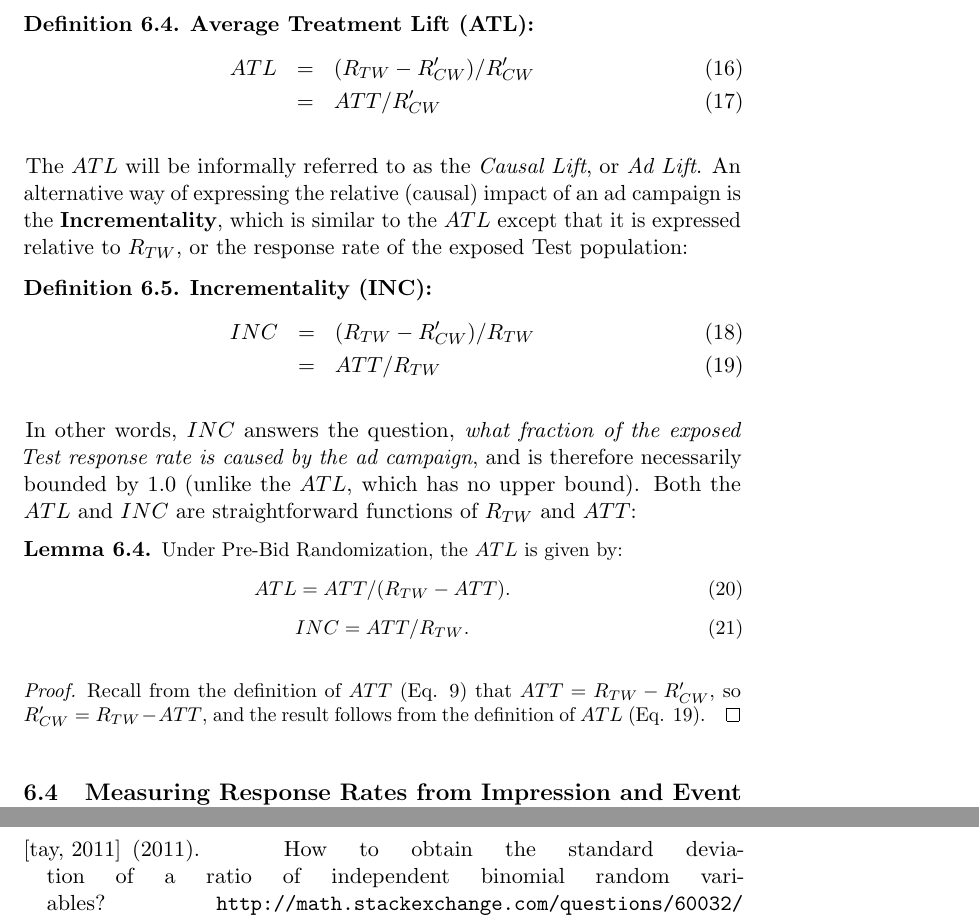
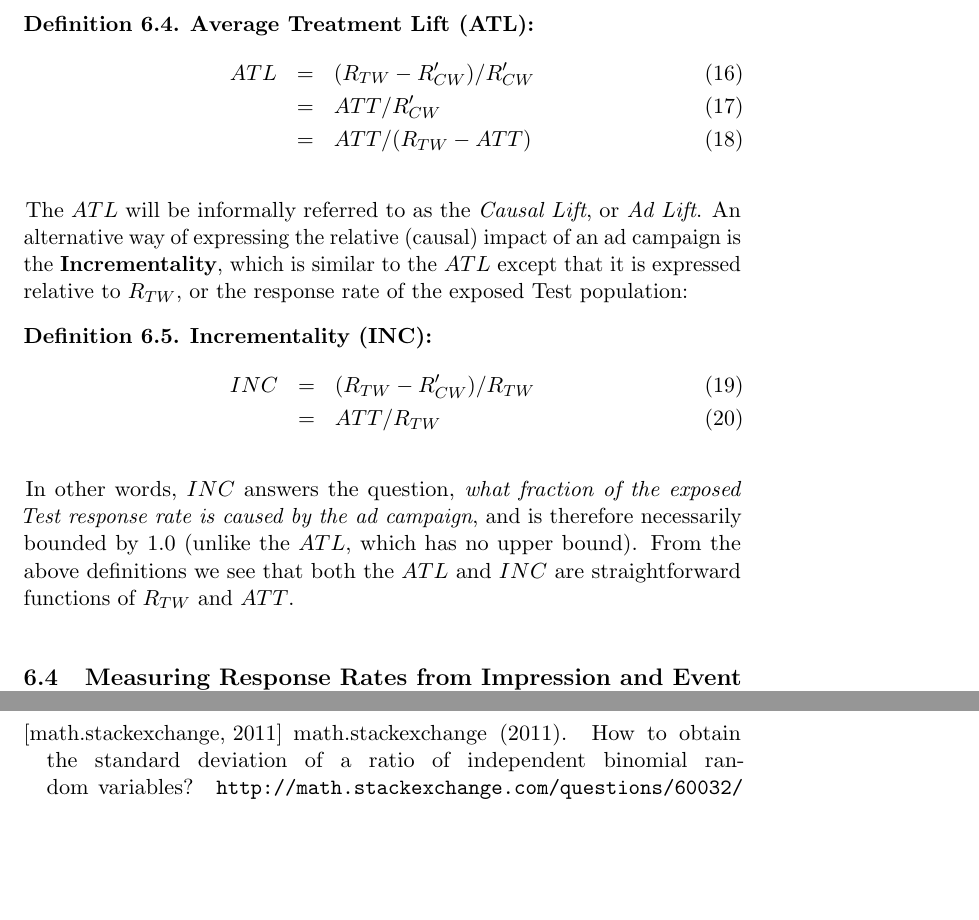
Before and after one commit to pchalasani/causal-lift, a LaTeX paper (causallift.tex, which reads all_papers.bib): two parts of pages 31 and 56 of 58 before the commit and two parts of pages 31 and 57 of 58 after it, joined at a grey line, cut so that both start at the same text, the shorter picture padded with empty space. Compiled offline with pdfLaTeX.

Commit message:
gratuitous lemma removed (on ATL); fixed multi-labels

```diff
--- a/all_papers.bib
+++ b/all_papers.bib
@@ -16,6 +16,7 @@
 }
 
 @misc{taylor-stack-exchange,
+author={math.stackexchange},
 title={How to obtain the Standard Deviation of a ratio of independent binomial random variables?},
 howpublished="\url{http://math.stackexchange.com/questions/60032/how-to-obtain-the-standard-deviation-of-a-ratio-of-independent-binomial-random-v}",
 year = {2011},
--- a/causallift.tex
+++ b/causallift.tex
@@ -758,7 +758,8 @@ Advertisers are often interested in a variant of the $ATT$ that measures the cha
 	\textbf{Average Treatment Lift (ATL):}
 \begin{eqnarray}
 ATL &= & (R_{TW} - R'_{CW})/R'_{CW}\\
-    &= & ATT/R'_{CW} 	\label{eq-lift}
+    &= & ATT/R'_{CW}\\
+    &= & ATT/(R_{TW} - ATT) \label{eq-atl}
 \end{eqnarray}
 \end{definition}
 
@@ -768,27 +769,11 @@ The $ATL$ will be informally referred to as the \textit{Causal Lift}, or \textit
 	\textbf{Incrementality (INC):}
 \begin{eqnarray}
 INC &= & (R_{TW} - R'_{CW})/R_{TW}\\
-    &= & ATT/R_{TW} 	\label{eq-lift}
+    &= & ATT/R_{TW} 	\label{eq-inc}
 \end{eqnarray}
 \end{definition}
 
-In other words, $INC$ answers the question, \textit{what fraction of the exposed Test response rate is caused by the ad campaign}, and is therefore necessarily bounded by 1.0 (unlike the $ATL$, which has no upper bound).
-Both the $ATL$ and $INC$ are straightforward functions of $R_{TW}$ and $ATT$:
-
-\begin{lemma} \label{lem-atl-inc}\small
-Under Pre-Bid Randomization, the $ATL$ is given by:
-\begin{equation} \label{eq-atl}
-ATL = ATT/(R_{TW} - ATT).
-\end{equation}
-\begin{equation} \label{eq-inc}
-INC = ATT/R_{TW}.
-\end{equation}
-
-\begin{proof}
-Recall from the definition of $ATT$ (Eq. \ref{eq-att-noncomp}) that $ATT = R_{TW} - R'_{CW}$, so $R'_{CW} = R_{TW} - ATT$, and the result follows from the definition of $ATL$ (Eq. \ref{eq-lift}).
-\end{proof}
-\end{lemma}
-
+In other words, $INC$ answers the question, \textit{what fraction of the exposed Test response rate is caused by the ad campaign}, and is therefore necessarily bounded by 1.0 (unlike the $ATL$, which has no upper bound). From the above definitions we see that both the $ATL$ and $INC$ are straightforward functions of $R_{TW}$ and $ATT$.
 
 
 \subsection{Measuring Response Rates from Impression and Event Logs}
```
Also changed, not shown: causallift.tex (4 more changed lines).
